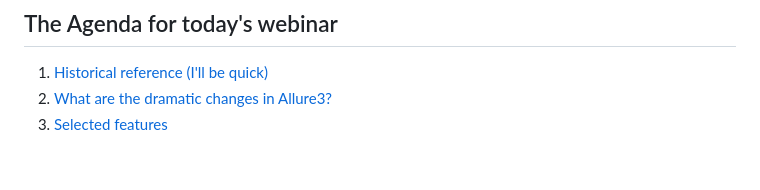
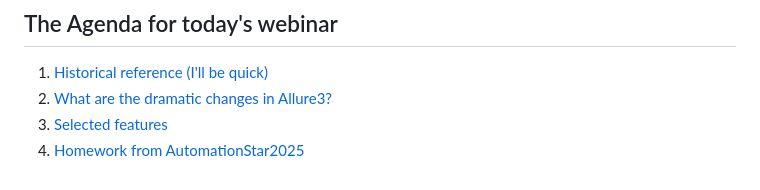
Before and after one commit to cheshi-mantu/allure-report-one-to-three, a Markdown page: toc/toc.md, the part around the change. GitHub-like rendering.

```diff
--- a/toc/toc.md
+++ b/toc/toc.md
@@ -15,3 +15,4 @@ I'm the head of the tech support of Allure TestOps at AllureTeam (https://allure
 1. [Historical reference (I'll be quick)](history.md)
 2. [What are the dramatic changes in Allure3?](allure3-before.md)
 3. [Selected features](3selection.md)
+4. [Homework from AutomationStar2025](automationstar2025.md)
```
Also changed, not shown: toc/automationstar2025.md (added, +5 -0 lines), toc/as2025.png (added).
